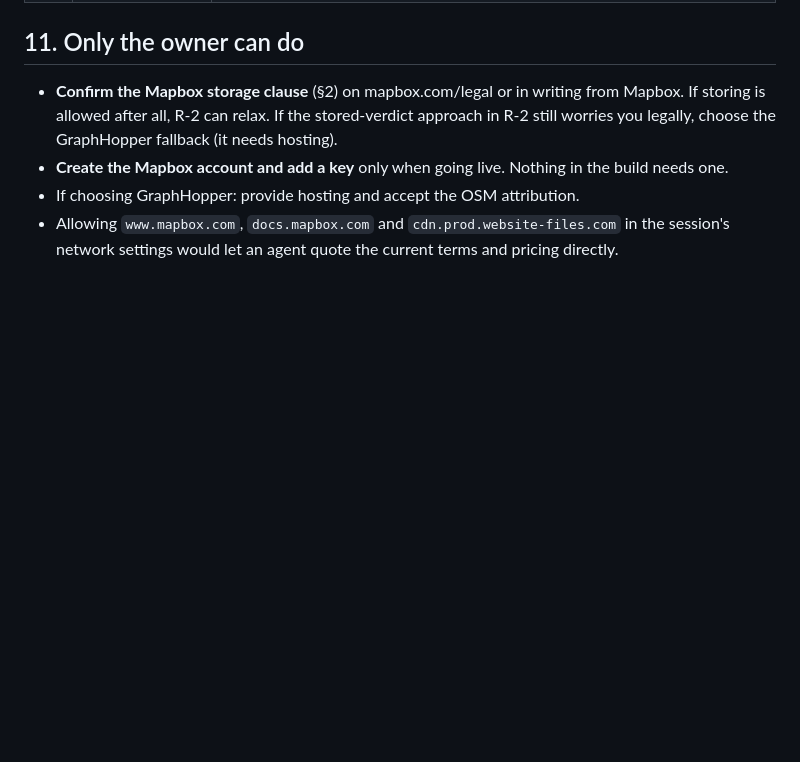
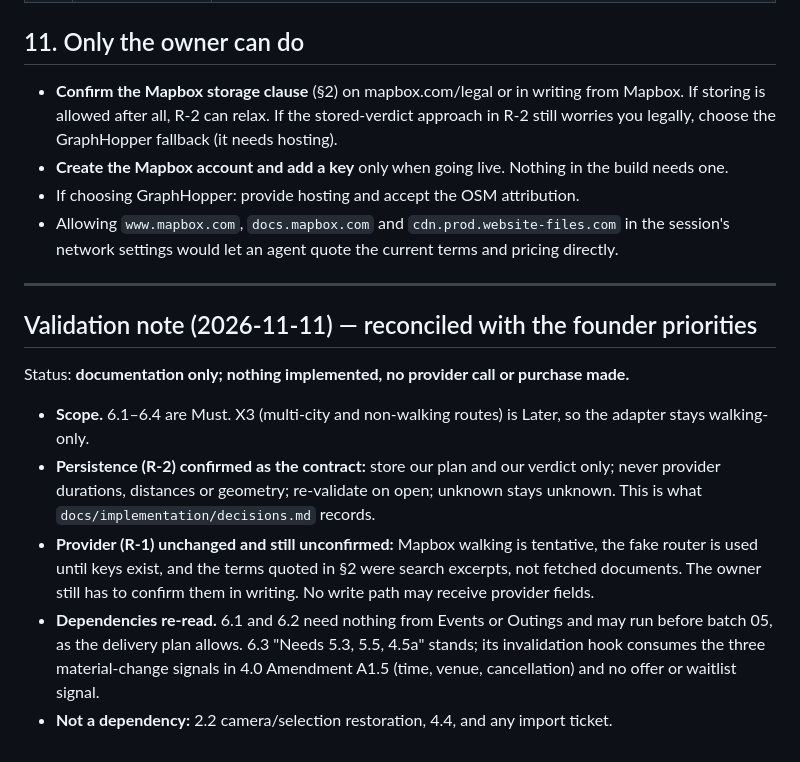
Before and after one commit to roanokesrivastav-lab/FindMaxxing-2.0, a Markdown page: docs/features/6.0.md, the part around the change. Rendered like a GitHub page; blank space fills up the shorter version.

Commit message:
6.0: validation note, plan-only persistence and provider limits confirmed
Co-Authored-By: Claude Fable 5.2 <noreply@anthropic.com>

```diff
--- a/docs/features/6.0.md
+++ b/docs/features/6.0.md
@@ -207,3 +207,23 @@ Rules:
 - If choosing GraphHopper: provide hosting and accept the OSM attribution.
 - Allowing `www.mapbox.com`, `docs.mapbox.com` and `cdn.prod.website-files.com` in the session's network
   settings would let an agent quote the current terms and pricing directly.
+
+---
+
+## Validation note (2026-11-11) — reconciled with the founder priorities
+
+Status: **documentation only; nothing implemented, no provider call or purchase made.**
+
+- **Scope.** 6.1–6.4 are Must. X3 (multi-city and non-walking routes) is Later, so the adapter stays
+  walking-only.
+- **Persistence (R-2) confirmed as the contract:** store our plan and our verdict only; never provider
+  durations, distances or geometry; re-validate on open; unknown stays unknown. This is what
+  `docs/implementation/decisions.md` records.
+- **Provider (R-1) unchanged and still unconfirmed:** Mapbox walking is tentative, the fake router is
+  used until keys exist, and the terms quoted in §2 were search excerpts, not fetched documents. The
+  owner still has to confirm them in writing. No write path may receive provider fields.
+- **Dependencies re-read.** 6.1 and 6.2 need nothing from Events or Outings and may run before batch
+  05, as the delivery plan allows. 6.3 "Needs 5.3, 5.5, 4.5a" stands; its invalidation hook consumes
+  the three material-change signals in 4.0 Amendment A1.5 (time, venue, cancellation) and no offer or
+  waitlist signal.
+- **Not a dependency:** 2.2 camera/selection restoration, 4.4, and any import ticket.
```
